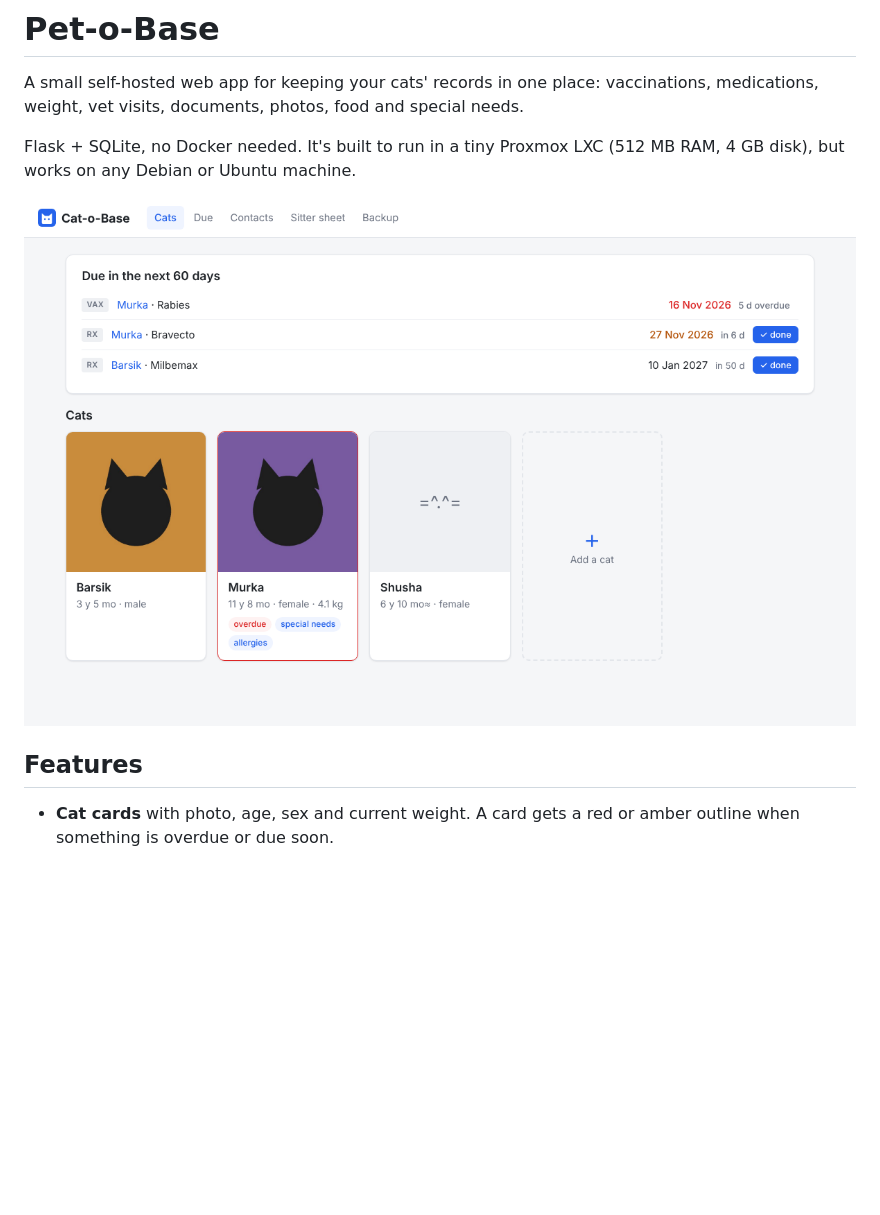
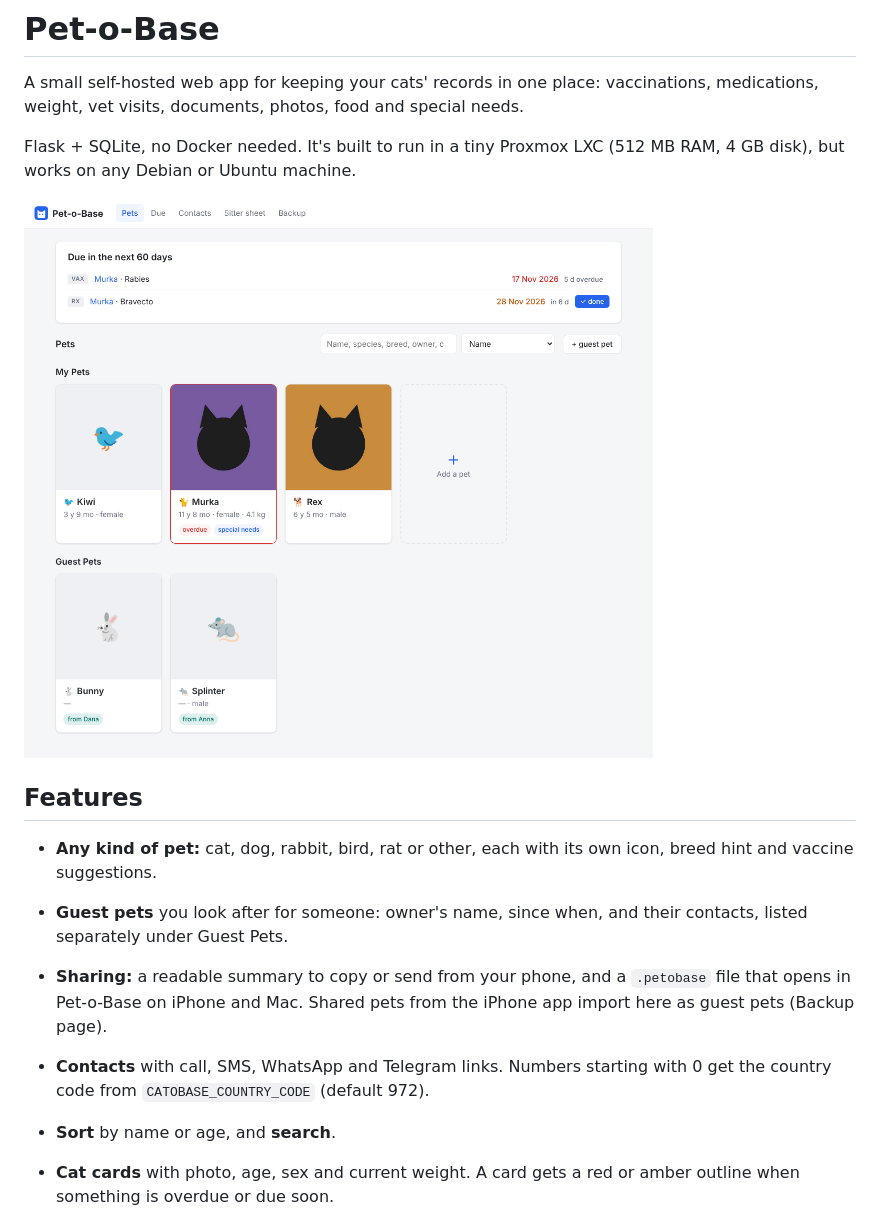
Before and after one commit to dhomak/cat-o-base, a Markdown page: README.md, the part around the change. Rendered like a GitHub page; pictures changed too: docs/screenshots/overview.png; blank space fills up the shorter version.

```diff
--- a/README.md
+++ b/README.md
@@ -10,6 +10,17 @@ Flask + SQLite, no Docker needed. It's built to run in a tiny Proxmox LXC
 ![Cats overview](docs/screenshots/overview.png)
 
 ## Features
+
+- **Any kind of pet:** cat, dog, rabbit, bird, rat or other, each with its
+  own icon, breed hint and vaccine suggestions.
+- **Guest pets** you look after for someone: owner's name, since when, and
+  their contacts, listed separately under Guest Pets.
+- **Sharing:** a readable summary to copy or send from your phone, and a
+  `.petobase` file that opens in Pet-o-Base on iPhone and Mac. Shared pets
+  from the iPhone app import here as guest pets (Backup page).
+- **Contacts** with call, SMS, WhatsApp and Telegram links. Numbers starting
+  with 0 get the country code from `CATOBASE_COUNTRY_CODE` (default 972).
+- **Sort** by name or age, and **search**.
 
 - **Cat cards** with photo, age, sex and current weight. A card gets a red or
   amber outline when something is overdue or due soon.
```
Also changed, not shown: docs/screenshots/cat.png, 11 other files.
